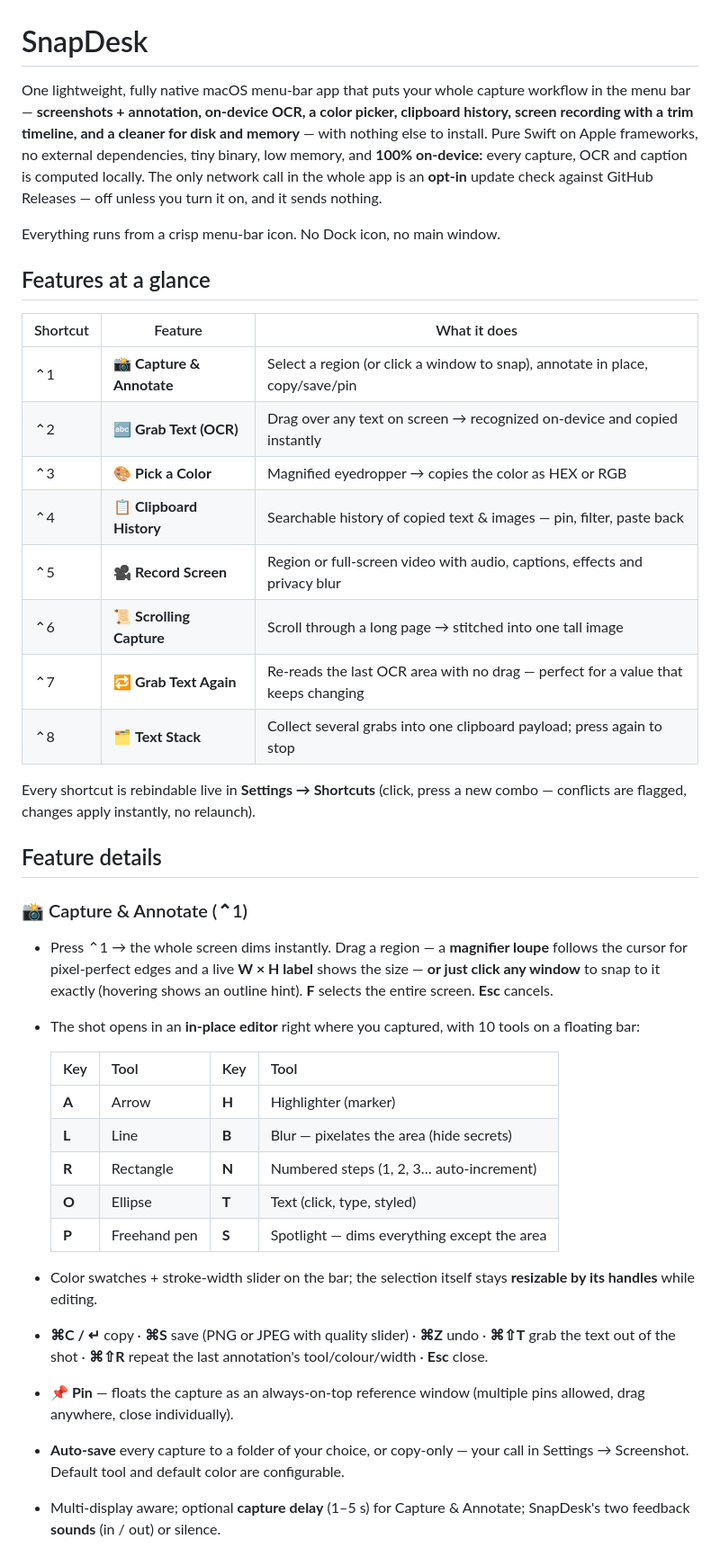
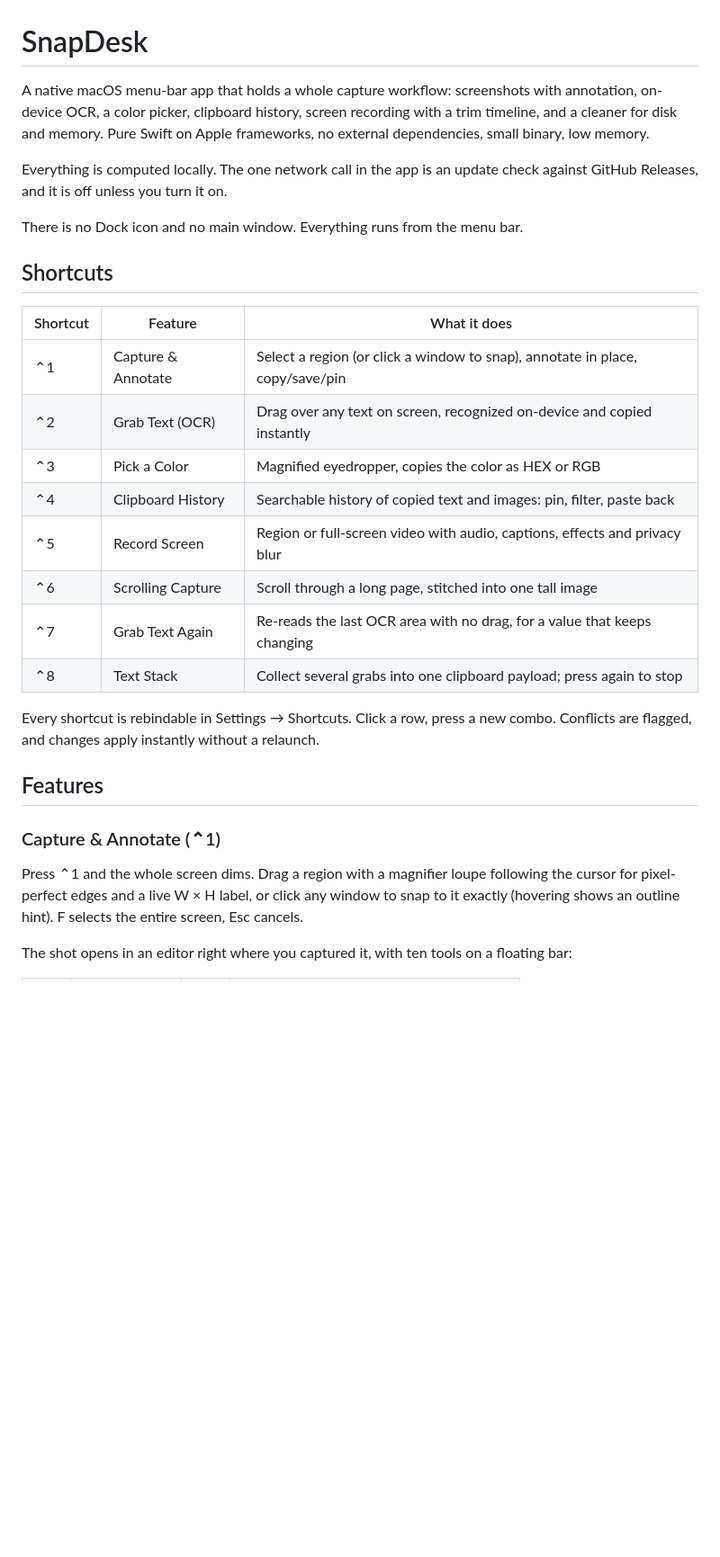
Before and after one commit to BKStudioBD/SnapDesk, a Markdown page: README.md, the part around one of its changes. Shown at 90% size. Drawn GitHub-style; blank space fills up the shorter version.

```diff
--- a/README.md
+++ b/README.md
@@ -1,41 +1,31 @@
 # SnapDesk
 
-One lightweight, fully native macOS menu-bar app that puts your whole capture workflow in the menu bar — **screenshots + annotation, on-device OCR, a color picker, clipboard history, screen recording with a trim timeline, and a cleaner for disk and memory** — with nothing else to install. Pure Swift on Apple frameworks, no external dependencies, tiny binary, low memory, and **100% on-device:** every capture, OCR and caption is computed locally. The only network call in the whole app is an **opt-in** update check against GitHub Releases — off unless you turn it on, and it sends nothing.
+A native macOS menu-bar app that holds a whole capture workflow: screenshots with annotation, on-device OCR, a color picker, clipboard history, screen recording with a trim timeline, and a cleaner for disk and memory. Pure Swift on Apple frameworks, no external dependencies, small binary, low memory.
 
-Everything runs from a crisp menu-bar icon. No Dock icon, no main window.
+Everything is computed locally. The one network call in the app is an update check against GitHub Releases, and it is off unless you turn it on.
 
-## Features at a glance
+There is no Dock icon and no main window. Everything runs from the menu bar.
+
+## Shortcuts
 
 | Shortcut | Feature | What it does |
 |---|---|---|
-| ⌃1 | 📸 **Capture & Annotate** | Select a region (or click a window to snap), annotate in place, copy/save/pin |
-| ⌃2 | 🔤 **Grab Text (OCR)** | Drag over any text on screen → recognized on-device and copied instantly |
-| ⌃3 | 🎨 **Pick a Color** | Magnified eyedropper → copies the color as HEX or RGB |
-| ⌃4 | 📋 **Clipboard History** | Searchable history of copied text & images — pin, filter, paste back |
-| ⌃5 | 🎥 **Record Screen** | Region or full-screen video with audio, captions, effects and privacy blur |
-| ⌃6 | 📜 **Scrolling Capture** | Scroll through a long page → stitched into one tall image |
-| ⌃7 | 🔁 **Grab Text Again** | Re-reads the last OCR area with no drag — perfect for a value that keeps changing |
-| ⌃8 | 🗂 **Text Stack** | Collect several grabs into one clipboard payload; press again to stop |
+| ⌃1 | Capture & Annotate | Select a region (or click a window to snap), annotate in place, copy/save/pin |
+| ⌃2 | Grab Text (OCR) | Drag over any text on screen, recognized on-device and copied instantly |
+| ⌃3 | Pick a Color | Magnified eyedropper, copies the color as HEX or RGB |
+| ⌃4 | Clipboard History | Searchable history of copied text and images: pin, filter, paste back |
+| ⌃5 | Record Screen | Region or full-screen video with audio, captions, effects and privacy blur |
+| ⌃6 | Scrolling Capture | Scroll through a long page, stitched into one tall image |
+| ⌃7 | Grab Text Again | Re-reads the last OCR area with no drag, for a value that keeps changing |
+| ⌃8 | Text Stack | Collect several grabs into one clipboard payload; press again to stop |
 
-Every shortcut is rebindable live in **Settings → Shortcuts** (click, press a new combo — conflicts are flagged, changes apply instantly, no relaunch).
+Every shortcut is rebindable in Settings → Shortcuts. Click a row, press a new combo. Conflicts are flagged, and changes apply instantly without a relaunch.
 
-## Feature details
+## Features
 
-### 📸 Capture & Annotate (⌃1)
-- Press ⌃1 → the whole screen dims instantly. Drag a region — a **magnifier loupe** follows the cursor for pixel-perfect edges and a live **W × H label** shows the size — **or just click any window** to snap to it exactly (hovering shows an outline hint). **F** selects the entire screen. **Esc** cancels.
-- The shot opens in an **in-place editor** right where you captured, with 10 tools on a floating bar:
+### Capture & Annotate (⌃1)
 
-  | Key | Tool | Key | Tool |
-  |---|---|---|---|
-  | **A** | Arrow | **H** | Highlighter (marker) |
-  | **L** | Line | **B** | Blur — pixelates the area (hide secrets) |
-  | **R** | Rectangle | **N** | Numbered steps (1, 2, 3… auto-increment) |
-  | **O** | Ellipse | **T** | Text (click, type, styled) |
-  | **P** | Freehand pen | **S** | Spotlight — dims everything except the area |
+Press ⌃1 and the whole screen dims. Drag a region with a magnifier loupe following the cursor for pixel-perfect edges and a live W × H label, or click any window to snap to it exactly (hovering shows an outline hint). F selects the entire screen, Esc cancels.
 
-- Color swatches + stroke-width slider on the bar; the selection itself stays **resizable by its handles** while editing.
-- **⌘C / ↵** copy · **⌘S** save (PNG or JPEG with quality slider) · **⌘Z** undo · **⌘⇧T** grab the text out of the shot · **⌘⇧R** repeat the last annotation's tool/colour/width · **Esc** close.
-- **📌 Pin** — floats the capture as an always-on-top reference window (multiple pins allowed, drag anywhere, close individually).
-- **Auto-save** every capture to a folder of your choice, or copy-only — your call in Settings → Screenshot. Default tool and default color are configurable.
-- Multi-display aware; optional **capture delay** (1–5 s) for Capture & Annotate; SnapDesk's two feedback **sounds** (in / out) or silence.
+The shot opens in an editor right where you captured it, with ten tools on a floating bar:
 
```
Also changed, not shown: other parts of README.md (+153 -115 lines).
